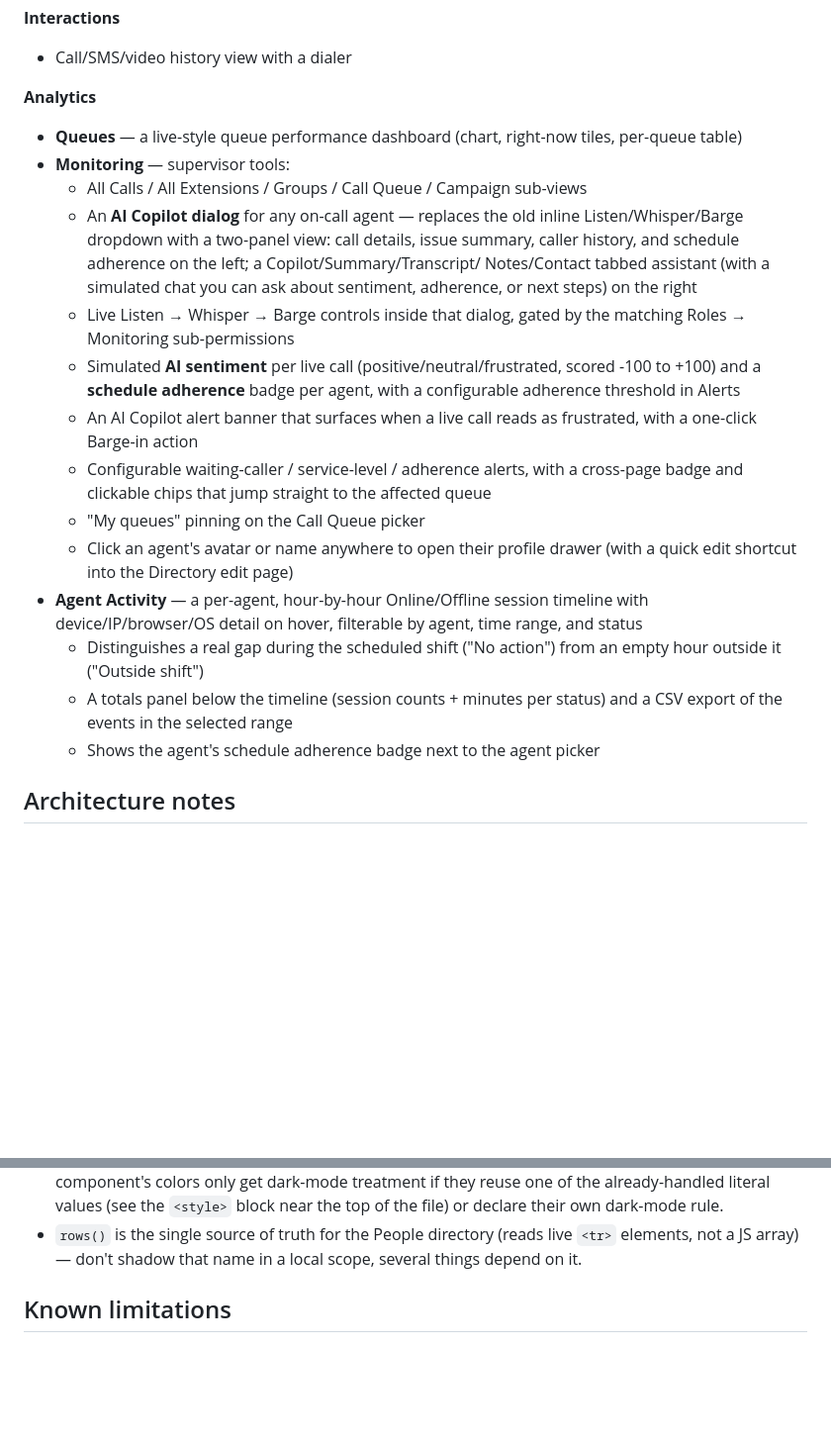
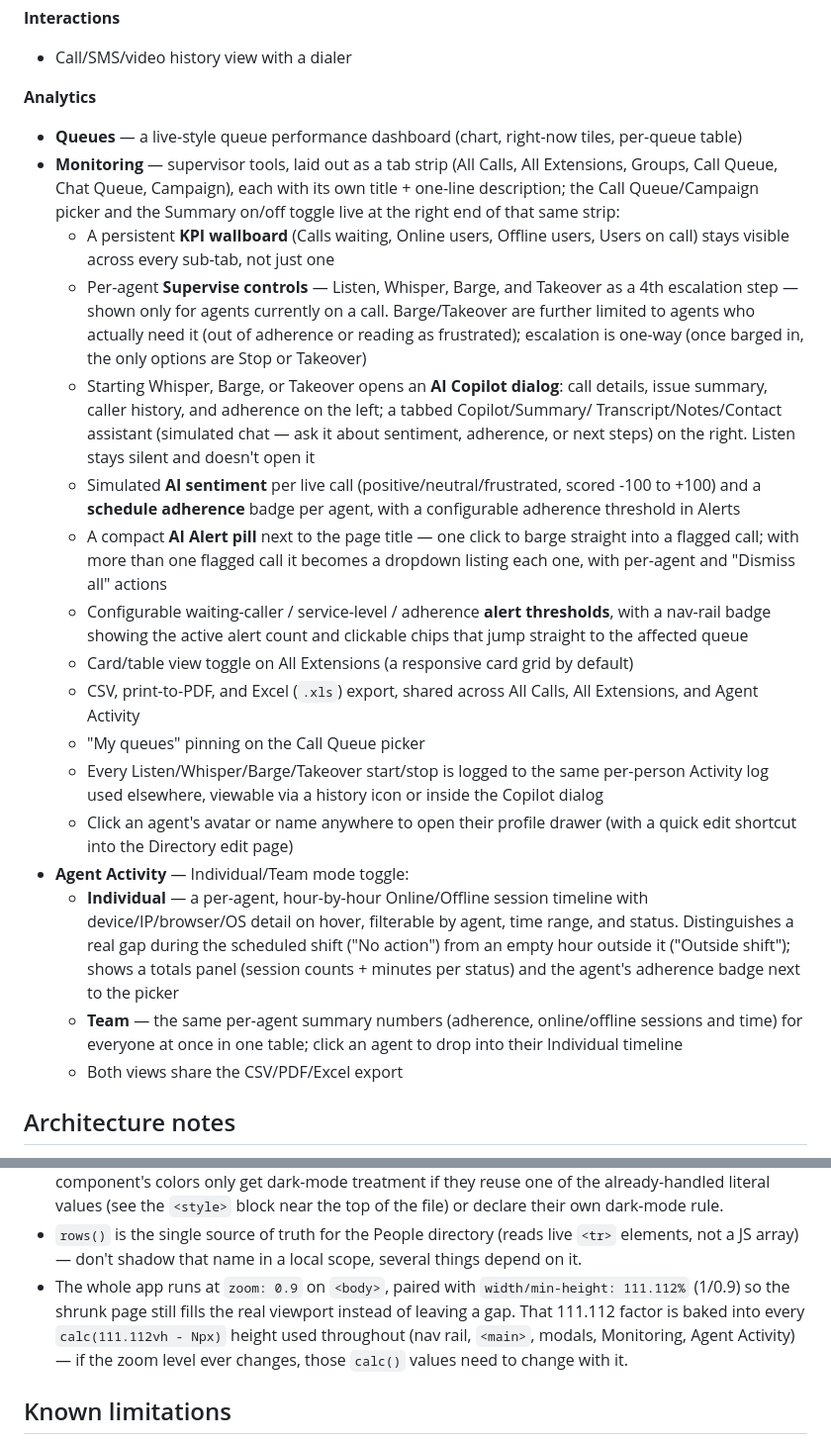
Before and after one commit to Nueralinkk/UCAAS, a Markdown page: README.md, 2 parts joined by grey strips. Shown at 99% size. Drawn GitHub-style; blank space fills up the shorter version.

Commit message:
adding new ui and functionalities in analytics/monitoring tab

```diff
--- a/README.md
+++ b/README.md
@@ -36,32 +36,49 @@ auto-reloads on save.
 
 **Analytics**
 - **Queues** — a live-style queue performance dashboard (chart, right-now tiles, per-queue table)
-- **Monitoring** — supervisor tools:
-  - All Calls / All Extensions / Groups / Call Queue / Campaign sub-views
-  - An **AI Copilot dialog** for any on-call agent — replaces the old inline
-    Listen/Whisper/Barge dropdown with a two-panel view: call details, issue summary,
-    caller history, and schedule adherence on the left; a Copilot/Summary/Transcript/
-    Notes/Contact tabbed assistant (with a simulated chat you can ask about sentiment,
-    adherence, or next steps) on the right
-  - Live Listen → Whisper → Barge controls inside that dialog, gated by the matching
-    Roles → Monitoring sub-permissions
+- **Monitoring** — supervisor tools, laid out as a tab strip (All Calls, All Extensions,
+  Groups, Call Queue, Chat Queue, Campaign), each with its own title + one-line
+  description; the Call Queue/Campaign picker and the Summary on/off toggle live at the
+  right end of that same strip:
+  - A persistent **KPI wallboard** (Calls waiting, Online users, Offline users, Users
+    on call) stays visible across every sub-tab, not just one
+  - Per-agent **Supervise controls** — Listen, Whisper, Barge, and Takeover as a 4th
+    escalation step — shown only for agents currently on a call. Barge/Takeover are
+    further limited to agents who actually need it (out of adherence or reading as
+    frustrated); escalation is one-way (once barged in, the only options are Stop or
+    Takeover)
+  - Starting Whisper, Barge, or Takeover opens an **AI Copilot dialog**: call details,
+    issue summary, caller history, and adherence on the left; a tabbed Copilot/Summary/
+    Transcript/Notes/Contact assistant (simulated chat — ask it about sentiment,
+    adherence, or next steps) on the right. Listen stays silent and doesn't open it
   - Simulated **AI sentiment** per live call (positive/neutral/frustrated, scored
     -100 to +100) and a **schedule adherence** badge per agent, with a configurable
     adherence threshold in Alerts
-  - An AI Copilot alert banner that surfaces when a live call reads as frustrated, with
-    a one-click Barge-in action
-  - Configurable waiting-caller / service-level / adherence alerts, with a cross-page
-    badge and clickable chips that jump straight to the affected queue
+  - A compact **AI Alert pill** next to the page title — one click to barge straight
+    into a flagged call; with more than one flagged call it becomes a dropdown listing
+    each one, with per-agent and "Dismiss all" actions
+  - Configurable waiting-caller / service-level / adherence **alert thresholds**, with
+    a nav-rail badge showing the active alert count and clickable chips that jump
+    straight to the affected queue
+  - Card/table view toggle on All Extensions (a responsive card grid by default)
+  - CSV, print-to-PDF, and Excel (`.xls`) export, shared across All Calls, All
+    Extensions, and Agent Activity
   - "My queues" pinning on the Call Queue picker
+  - Every Listen/Whisper/Barge/Takeover start/stop is logged to the same per-person
+    Activity log used elsewhere, viewable via a history icon or inside the Copilot
+    dialog
   - Click an agent's avatar or name anywhere to open their profile drawer (with a quick
     edit shortcut into the Directory edit page)
-- **Agent Activity** — a per-agent, hour-by-hour Online/Offline session timeline with
-  device/IP/browser/OS detail on hover, filterable by agent, time range, and status
-  - Distinguishes a real gap during the scheduled shift ("No action") from an empty
-    hour outside it ("Outside shift")
-  - A totals panel below the timeline (session counts + minutes per status) and a
-    CSV export of the events in the selected range
-  - Shows the agent's schedule adherence badge next to the agent picker
+- **Agent Activity** — Individual/Team mode toggle:
+  - **Individual** — a per-agent, hour-by-hour Online/Offline session timeline with
+    device/IP/browser/OS detail on hover, filterable by agent, time range, and status.
+    Distinguishes a real gap during the scheduled shift ("No action") from an empty
+    hour outside it ("Outside shift"); shows a totals panel (session counts + minutes
+    per status) and the agent's adherence badge next to the picker
+  - **Team** — the same per-agent summary numbers (adherence, online/offline sessions
+    and time) for everyone at once in one table; click an agent to drop into their
+    Individual timeline
+  - Both views share the CSV/PDF/Excel export
 
 ## Architecture notes
 
@@ -81,6 +98,11 @@ auto-reloads on save.
 - `rows()` is the single source of truth for the People directory (reads live `<tr>`
   elements, not a JS array) — don't shadow that name in a local scope, several things
   depend on it.
+- The whole app runs at `zoom: 0.9` on `<body>`, paired with `width/min-height:
+  111.112%` (1/0.9) so the shrunk page still fills the real viewport instead of
+  leaving a gap. That 111.112 factor is baked into every `calc(111.112vh - Npx)`
+  height used throughout (nav rail, `<main>`, modals, Monitoring, Agent Activity) — if
+  the zoom level ever changes, those `calc()` values need to change with it.
 
 ## Known limitations
 
```
